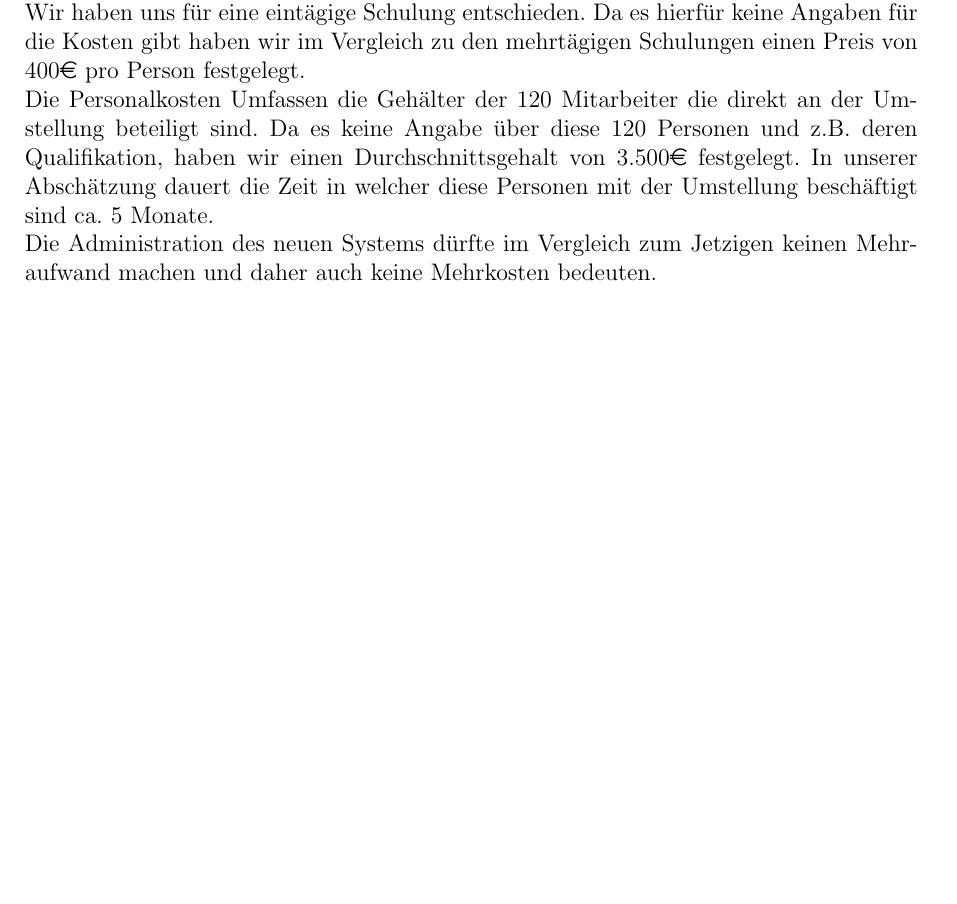
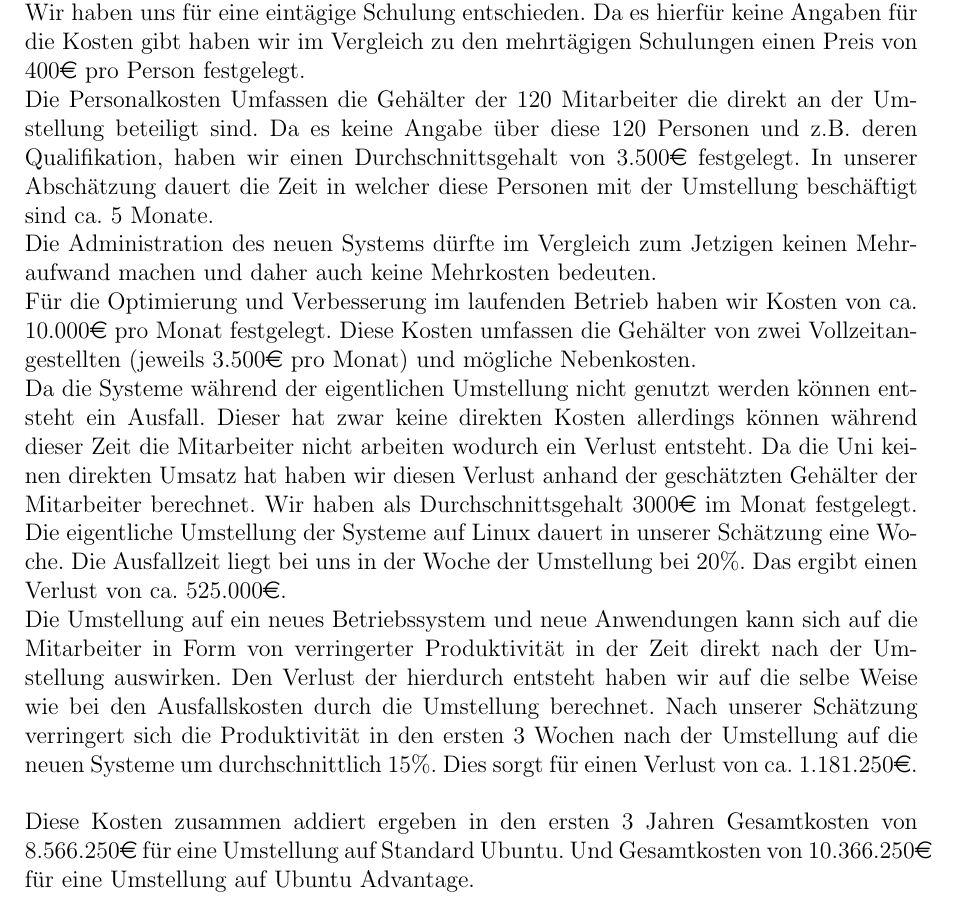
Before and after one commit to ToDo125/WI3-A01, a LaTeX document (WI1-Abgabe3-A01-1.tex): part of page 7 of 9, cut so that both start at the same text, the shorter picture padded with empty space. Compiled offline with pdfLaTeX.

Commit message:
Kostenabschaetzung

```diff
--- a/WI1-Abgabe3-A01-1.tex
+++ b/WI1-Abgabe3-A01-1.tex
@@ -315,8 +315,15 @@
 
 Die Administration des neuen Systems dürfte im Vergleich zum Jetzigen keinen Mehraufwand machen und daher auch keine Mehrkosten bedeuten.
 
+Für die Optimierung und Verbesserung im laufenden Betrieb haben wir Kosten von ca. 10.000\euro \space pro Monat festgelegt. Diese Kosten umfassen die Gehälter von zwei Vollzeitangestellten (jeweils 3.500\euro \space pro Monat) und mögliche Nebenkosten.
 
+Da die Systeme während der eigentlichen Umstellung nicht genutzt werden können entsteht ein Ausfall. Dieser hat zwar keine direkten Kosten allerdings können während dieser Zeit die Mitarbeiter nicht arbeiten wodurch ein Verlust entsteht. Da die Uni keinen direkten Umsatz hat haben wir diesen Verlust anhand der geschätzten Gehälter der Mitarbeiter berechnet. Wir haben als Durchschnittsgehalt 3000\euro \space im Monat festgelegt.
+Die eigentliche Umstellung der Systeme auf Linux dauert in unserer Schätzung eine Woche. Die Ausfallzeit liegt bei uns in der Woche der Umstellung bei 20\%. Das ergibt einen Verlust von ca. 525.000\euro .
 
+Die Umstellung auf ein neues Betriebssystem und neue Anwendungen kann sich auf die Mitarbeiter in Form von verringerter Produktivität in der Zeit direkt nach der Umstellung auswirken. Den Verlust der hierdurch entsteht haben wir auf die selbe Weise wie bei den Ausfallskosten durch die Umstellung berechnet. Nach unserer Schätzung verringert sich die Produktivität in den ersten 3 Wochen nach der Umstellung auf die neuen Systeme um durchschnittlich 15\%. Dies sorgt für einen Verlust von ca. 1.181.250\euro .
+\newline
+
+Diese Kosten zusammen addiert ergeben in den ersten 3 Jahren Gesamtkosten von 8.566.250\euro \space für eine Umstellung auf Standard Ubuntu. Und Gesamtkosten von 10.366.250\euro \space für eine Umstellung auf Ubuntu Advantage.
 \newpage
 \section*{Fazit und Empfehlung}
 \addcontentsline{toc}{section}{Fazit und Empfehlung}
```
